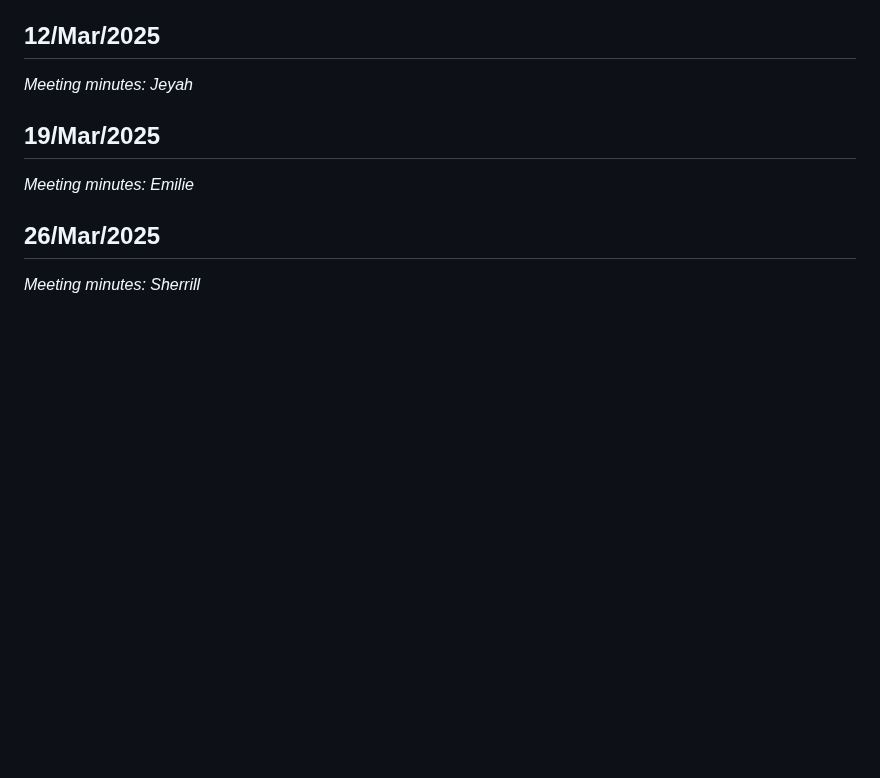
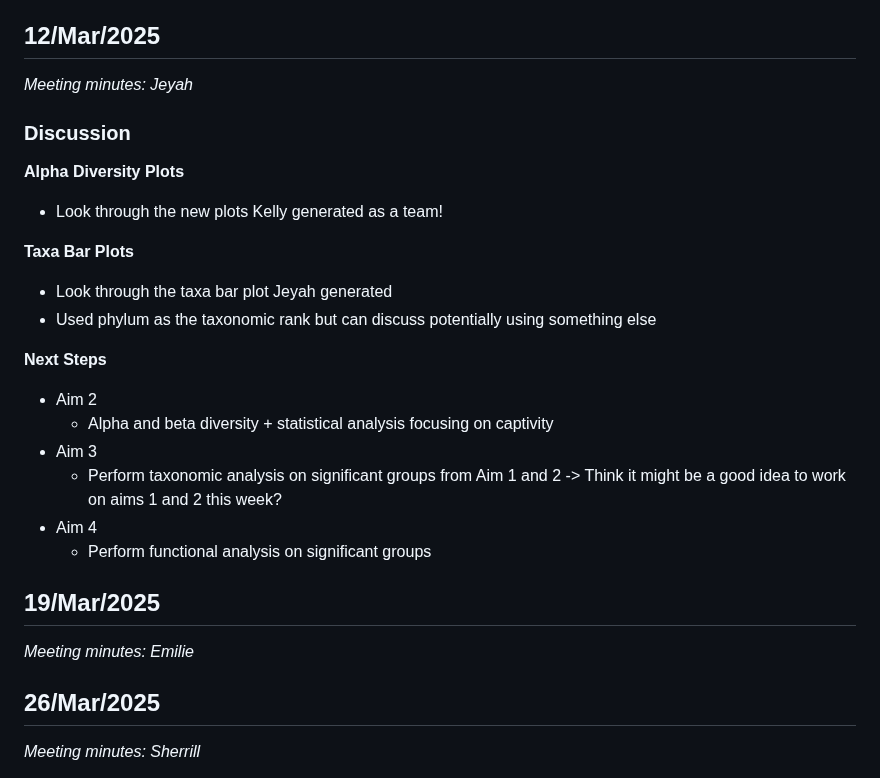
Before and after one commit to kellyz02/micb475-group5, a Markdown page: README.md, the part around the change. Drawn GitHub-style; blank space fills up the shorter version.

```diff
--- a/README.md
+++ b/README.md
@@ -285,6 +285,25 @@ ___Reflections + Feedback:___
 ## 12/Mar/2025
 _Meeting minutes: Jeyah_
 
+### Discussion
+
+**Alpha Diversity Plots**
+- Look through the new plots Kelly generated as a team!
+
+**Taxa Bar Plots**
+- Look through the taxa bar plot Jeyah generated
+- Used phylum as the taxonomic rank but can discuss potentially using something else
+
+**Next Steps**
+- Aim 2
+  - Alpha and beta diversity + statistical analysis focusing on captivity
+- Aim 3
+  - Perform taxonomic analysis on significant groups from Aim 1 and 2
+-> Think it might be a good idea to work on aims 1 and 2 this week?
+- Aim 4
+  - Perform functional analysis on significant groups
+
+
 ## 19/Mar/2025
 _Meeting minutes: Emilie_
 
```
